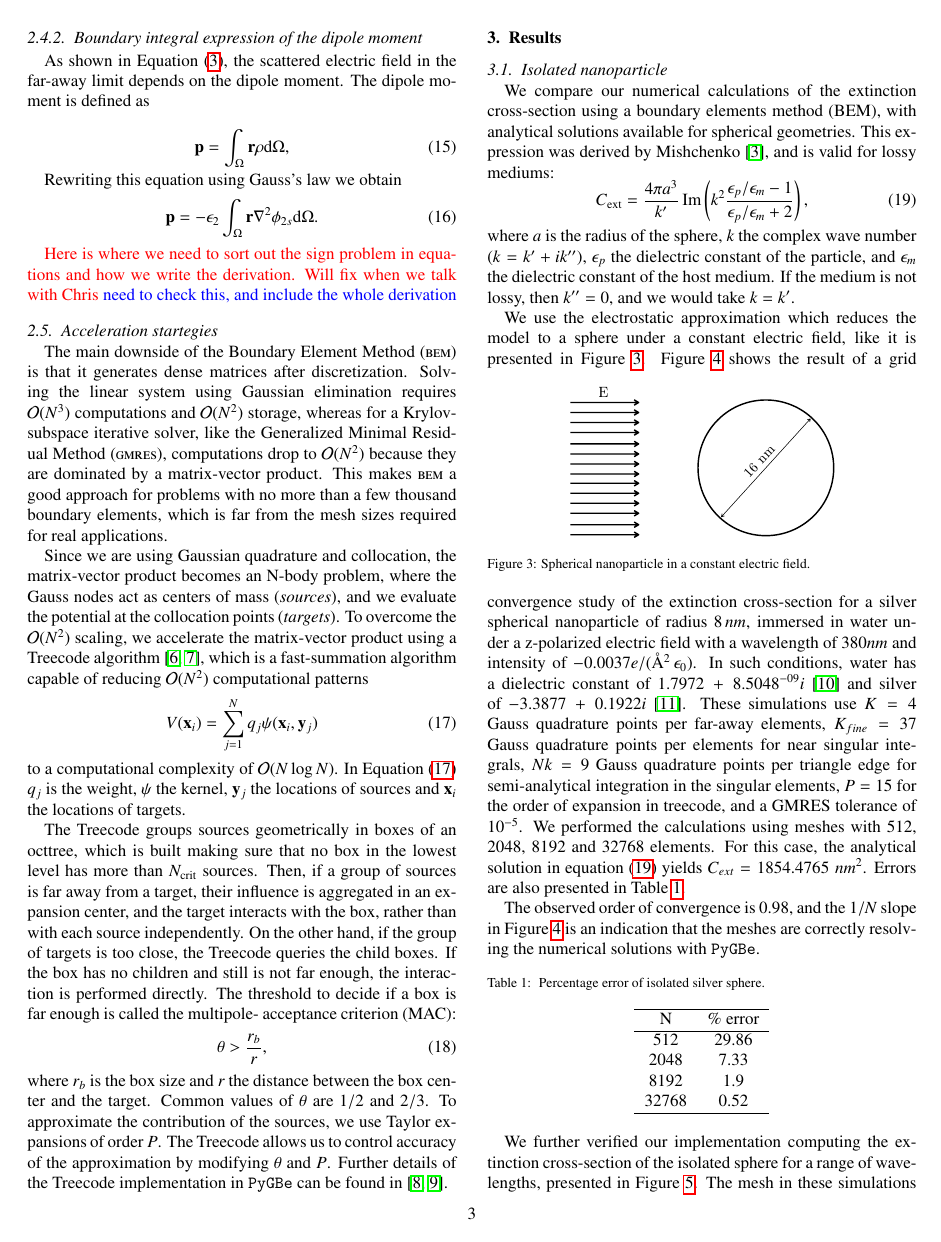
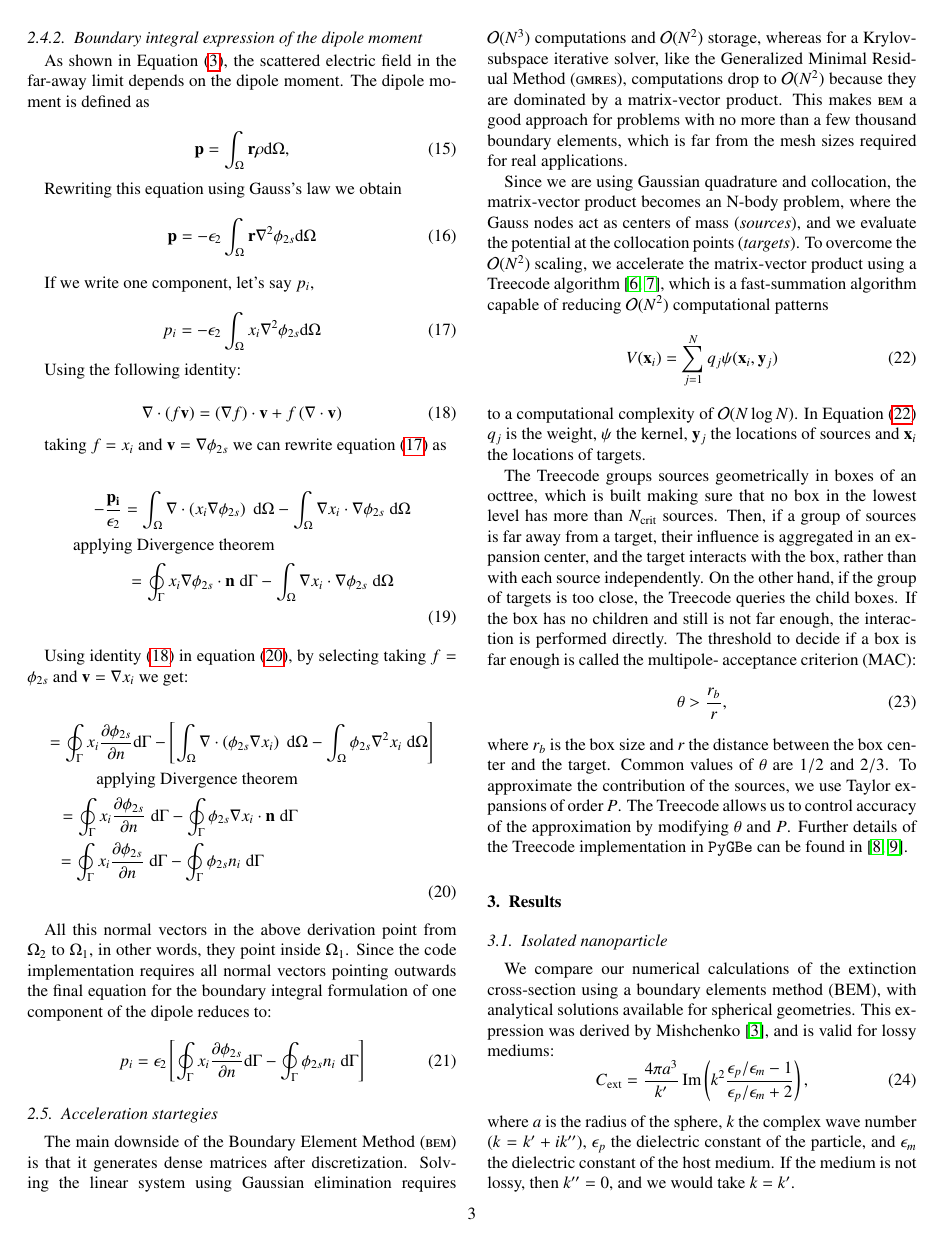
Before and after one commit to barbagroup/pygbe_lspr_paper, a LaTeX paper (tex/ClementiCooperBarba2018.tex, which reads tex/methods.tex): page 3 of 8 before the commit and page 3 of 9 after it. Compiled offline with pdfLaTeX.

Commit message:
Add dipole BI formulation

```diff
--- a/tex/methods.tex
+++ b/tex/methods.tex
@@ -306,13 +307,50 @@ defined as
 Rewriting this equation using Gauss's law we obtain
 %
 \begin{equation} \label{eq:dipole_def_gauss}
-\mathbf{p} = -\epsilon_2\int_\Omega \mathbf{r} \nabla^2 \phi_{2s} \text{d}\Omega.
+\mathbf{p} = -\epsilon_2\int_\Omega \mathbf{r} \nabla^2 \phi_{2s} \text{d}\Omega
+\end{equation}
+
+If we write one component, let's say $p_i$,
+
+\begin{equation} \label{eq:dipole_def_gauss_i}
+{p_i} = -\epsilon_2\int_\Omega {x_i} \nabla^2 \phi_{2s} \text{d}\Omega
+\end{equation}
+
+Using the following identity:
+
+\begin{equation} \label{eq:identity_grad}
+\nabla \cdot \left(f \mathbf{v}\right) = \left( \nabla f \right)\cdot \mathbf{v} + f\left(\nabla \cdot \mathbf{v}\right)
+\end{equation}
+
+taking $f=x_i$ and $\mathbf{v} = \nabla\phi_{2s}$ we can rewrite equation \eqref{eq:dipole_def_gauss_i}
+as
+
+\begin{align} \label{eq:dip_gauss_interm_1}
+- \frac{\mathbf{p_i}}{\epsilon_2} = \int_\Omega \nabla \cdot \left( x_i \nabla \phi_{2s} \right) \; \text{d}\Omega - \int_\Omega \nabla x_i \cdot \nabla\phi_{2s} \; \text{d}\Omega \nonumber& \\
+\text{applying Divergence theorem} \qquad \qquad \qquad \qquad & \nonumber \\
+= \oint_\Gamma  x_i  \nabla \phi_{2s} \cdot \mathbf{n} \; \text{d}\Gamma - \int_\Omega \nabla x_i \cdot \nabla\phi_{2s} \; \text{d}\Omega \quad & \nonumber\\
+\end{align}
+
+Using identity \eqref{eq:identity_grad} in equation \eqref{eq:dip_gauss_interm_1}, by selecting
+taking $f=\phi_{2s}$ and $\mathbf{v} = \nabla x_i$ we get:
+
+\begin{align} \label{eq:dip_gauss_interm_1}
+ = \oint_\Gamma  x_i  \frac{\partial \phi_{2s}}{\partial n} \text{d}\Gamma - \left[ \int_\Omega \nabla \cdot \left( \phi_{2s} \nabla x_i \right)\;\text{d}\Omega - \int_\Omega  \phi_{2s} \nabla^2 x_i \;\text{d}\Omega\right] & \nonumber\\
+\text{applying Divergence theorem} \qquad \qquad \qquad \qquad & \nonumber \\
+= \oint_\Gamma  x_i  \frac{\partial \phi_{2s}}{\partial n} \; \text{d}\Gamma - \oint_\Gamma \phi_{2s} \nabla x_i \cdot \mathbf{n} \; \text{d}\Gamma \qquad \qquad \qquad \qquad & \nonumber \\
+= \oint_\Gamma  x_i  \frac{\partial \phi_{2s}}{\partial n} \; \text{d}\Gamma - \oint_\Gamma \phi_{2s} n_i \;\text{d}\Gamma \qquad \qquad \qquad \qquad \qquad
+\end{align}
+
+All this normal vectors in the above derivation point from $\Omega_2$ to $\Omega_1$, in other
+words, they point inside $\Omega_1$. Since the code implementation requires all normal vectors
+pointing outwards the final equation for the boundary integral formulation of one component of
+the dipole reduces to:
+
+\begin{equation} \label{eq:dipole_def_gauss_i_final}
+{p_i} = \epsilon_2 \left[ \oint_\Gamma  x_i  \frac{\partial \phi_{2s}}{\partial n} \text{d}\Gamma - \oint_\Gamma \phi_{2s} n_i \; \text{d}\Gamma \right]
 \end{equation}
 
 
-{\color{red} Here is where we need to sort out the sign problem in equations and
-how we write the derivation. Will fix when we talk with Chris}
-\textcolor{blue}{need to check this, and include the whole derivation}
 
 \subsection{Acceleration startegies} \label{sec:acc_strategies}
 
```
Also changed, not shown: tex/methods.tex (15 more changed lines).
